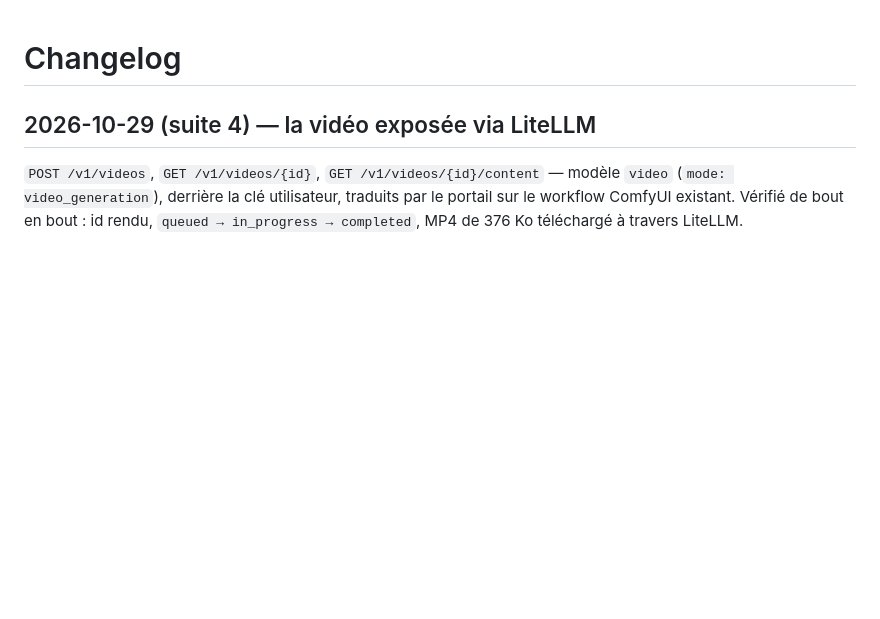
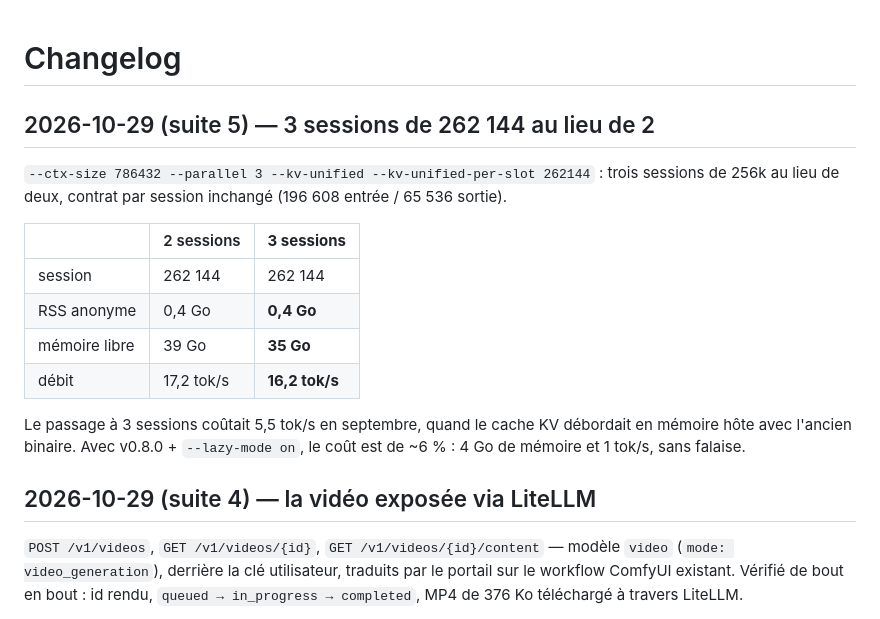
Before and after one commit to Sunderrrr/dgx-spark-llm-platform, a Markdown page: CHANGELOG.md, the part around the change. GitHub-like rendering; blank space fills up the shorter version.

Commit message:
feat(serving): three 256k sessions instead of two
`--ctx-size 786432 --parallel 3 --kv-unified --kv-unified-per-slot 262144`.
The per-session contract does not move (196 608 in / 65 536 out), only the
number of concurrent sessions.

Measured before committing, because this configuration is the one that cost
5.5 tok/s in September (the KV cache spilling to host memory on the old binary):

| | 2 sessions | 3 sessions |
|---|---|---|
| RSS anon | 0.4 GiB | 0.4 GiB |
| free | 39 GiB | 35 GiB |
| decode | 17.2 tok/s | 16.2 tok/s |

~6 % of throughput and 4 GiB for one more session — no cliff, because v0.8.0
with `--lazy-mode on` no longer keeps the iq4_nl tensor resident. The video
sidecar was stopped first to give the room back.

```diff
--- a/CHANGELOG.md
+++ b/CHANGELOG.md
@@ -1,5 +1,22 @@
 # Changelog
 
+
+## 2026-10-29 (suite 5) — 3 sessions de 262 144 au lieu de 2
+
+`--ctx-size 786432 --parallel 3 --kv-unified --kv-unified-per-slot 262144` :
+trois sessions de 256k au lieu de deux, contrat par session inchangé
+(196 608 entrée / 65 536 sortie).
+
+| | 2 sessions | **3 sessions** |
+|---|---|---|
+| session | 262 144 | 262 144 |
+| RSS anonyme | 0,4 Go | **0,4 Go** |
+| mémoire libre | 39 Go | **35 Go** |
+| débit | 17,2 tok/s | **16,2 tok/s** |
+
+Le passage à 3 sessions coûtait 5,5 tok/s en septembre, quand le cache KV
+débordait en mémoire hôte avec l'ancien binaire. Avec v0.8.0 + `--lazy-mode on`,
+le coût est de ~6 % : 4 Go de mémoire et 1 tok/s, sans falaise.
 
 ## 2026-10-29 (suite 4) — la vidéo exposée via LiteLLM
 
```
